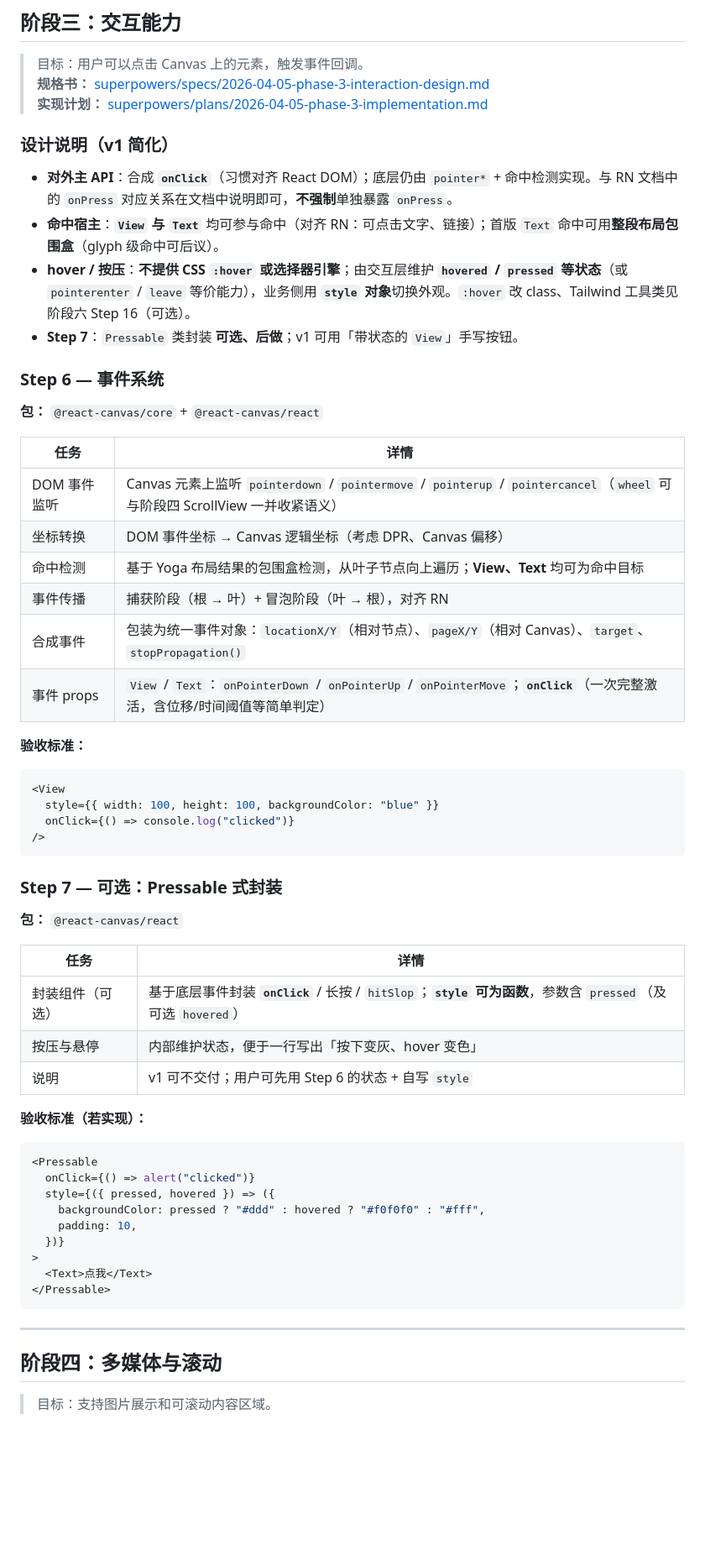
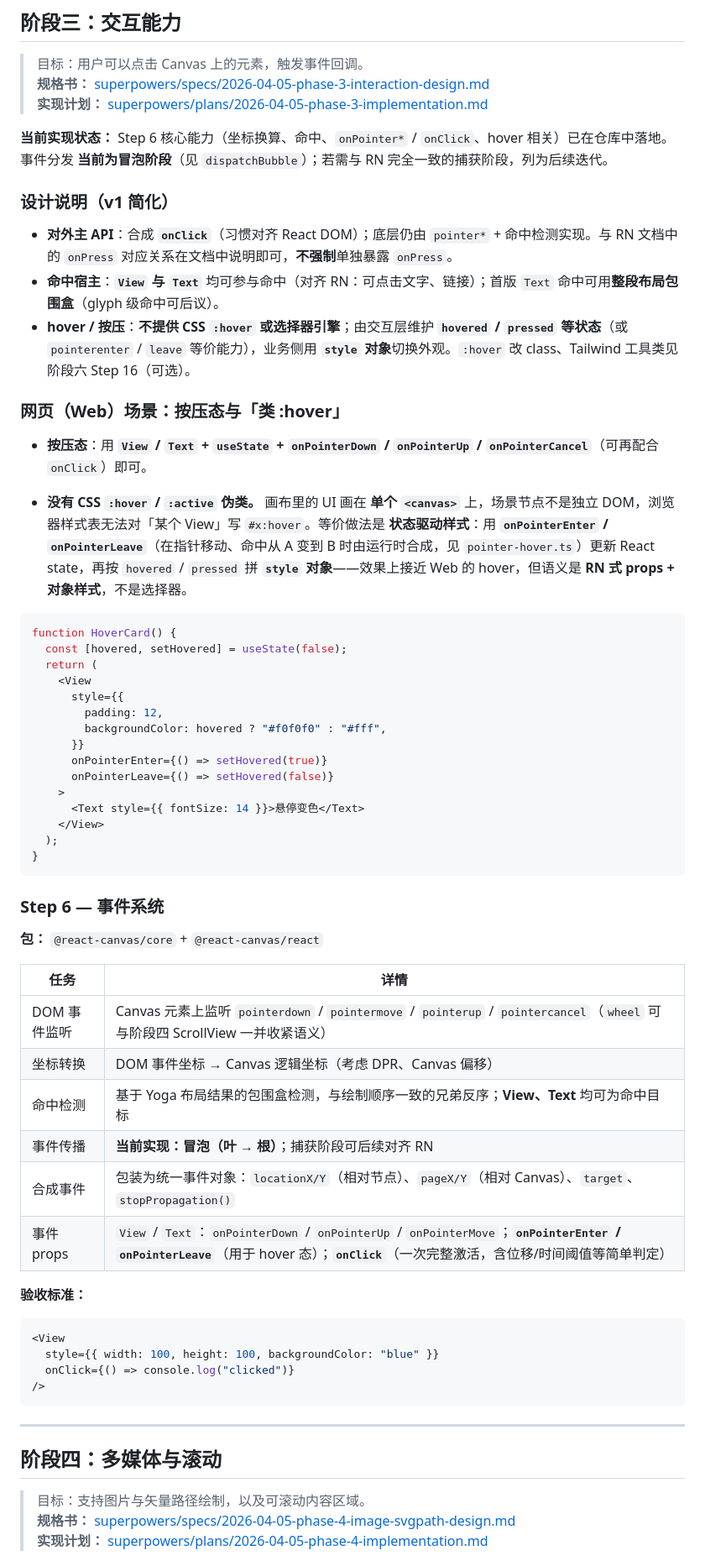
Before and after one commit to ouzhou/react-canvas, a Markdown page: docs/development-roadmap.md, the part around one of its changes. Shown at 84% size. Drawn GitHub-style; blank space fills up the shorter version.

````diff
--- a/docs/development-roadmap.md
+++ b/docs/development-roadmap.md
@@ -212,25 +233,50 @@
 > **规格书：** [superpowers/specs/2026-04-05-phase-3-interaction-design.md](./superpowers/specs/2026-04-05-phase-3-interaction-design.md)
 > **实现计划：** [superpowers/plans/2026-04-05-phase-3-implementation.md](./superpowers/plans/2026-04-05-phase-3-implementation.md)
 
+**当前实现状态：** Step 6 核心能力（坐标换算、命中、`onPointer*` / `onClick`、hover 相关）已在仓库中落地。事件分发 **当前为冒泡阶段**（见 `dispatchBubble`）；若需与 RN 完全一致的捕获阶段，列为后续迭代。
+
 ### 设计说明（v1 简化）
 
 - **对外主 API**：合成 **`onClick`**（习惯对齐 React DOM）；底层仍由 `pointer*` + 命中检测实现。与 RN 文档中的 `onPress` 对应关系在文档中说明即可，**不强制**单独暴露 `onPress`。
 - **命中宿主**：**`View` 与 `Text`** 均可参与命中（对齐 RN：可点击文字、链接）；首版 `Text` 命中可用**整段布局包围盒**（glyph 级命中可后议）。
 - **hover / 按压**：**不提供 CSS `:hover` 或选择器引擎**；由交互层维护 **`hovered` / `pressed` 等状态**（或 `pointerenter` / `leave` 等价能力），业务侧用 **`style` 对象**切换外观。`:hover` 改 class、Tailwind 工具类见阶段六 Step 16（可选）。
-- **Step 7**：`Pressable` 类封装 **可选、后做**；v1 可用「带状态的 `View`」手写按钮。
+
+### 网页（Web）场景：按压态与「类 :hover」
+
+- **按压态**：用 **`View` / `Text` + `useState` + `onPointerDown` / `onPointerUp` / `onPointerCancel`**（可再配合 `onClick`）即可。
+
+- **没有 CSS `:hover` / `:active` 伪类。** 画布里的 UI 画在 **单个 `<canvas>`** 上，场景节点不是独立 DOM，浏览器样式表无法对「某个 View」写 `#x:hover`。等价做法是 **状态驱动样式**：用 **`onPointerEnter` / `onPointerLeave`**（在指针移动、命中从 A 变到 B 时由运行时合成，见 `pointer-hover.ts`）更新 React state，再按 `hovered` / `pressed` 拼 **`style` 对象**——效果上接近 Web 的 hover，但语义是 **RN 式 props + 对象样式**，不是选择器。
+
+```tsx
+function HoverCard() {
+  const [hovered, setHovered] = useState(false);
+  return (
+    <View
+      style={{
+        padding: 12,
+        backgroundColor: hovered ? "#f0f0f0" : "#fff",
+      }}
+      onPointerEnter={() => setHovered(true)}
+      onPointerLeave={() => setHovered(false)}
+    >
+      <Text style={{ fontSize: 14 }}>悬停变色</Text>
+    </View>
+  );
+}
+```
 
 ### Step 6 — 事件系统
 
 **包：** `@react-canvas/core` + `@react-canvas/react`
 
-| 任务         | 详情                                                                                                                          |
-| ------------ | ----------------------------------------------------------------------------------------------------------------------------- |
-| DOM 事件监听 | Canvas 元素上监听 `pointerdown` / `pointermove` / `pointerup` / `pointercancel`（`wheel` 可与阶段四 ScrollView 一并收紧语义） |
-| 坐标转换     | DOM 事件坐标 → Canvas 逻辑坐标（考虑 DPR、Canvas 偏移）                                                                       |
-| 命中检测     | 基于 Yoga 布局结果的包围盒检测，从叶子节点向上遍历；**View、Text** 均可为命中目标                                             |
-| 事件传播     | 捕获阶段（根 → 叶）+ 冒泡阶段（叶 → 根），对齐 RN                                                                             |
-| 合成事件     | 包装为统一事件对象：`locationX/Y`（相对节点）、`pageX/Y`（相对 Canvas）、`target`、`stopPropagation()`                        |
-| 事件 props   | `View` / `Text`：`onPointerDown` / `onPointerUp` / `onPointerMove`；**`onClick`**（一次完整激活，含位移/时间阈值等简单判定）  |
+| 任务         | 详情                                                                                                                                                                                   |
+| ------------ | -------------------------------------------------------------------------------------------------------------------------------------------------------------------------------------- |
+| DOM 事件监听 | Canvas 元素上监听 `pointerdown` / `pointermove` / `pointerup` / `pointercancel`（`wheel` 可与阶段四 ScrollView 一并收紧语义）                                                          |
+| 坐标转换     | DOM 事件坐标 → Canvas 逻辑坐标（考虑 DPR、Canvas 偏移）                                                                                                                                |
+| 命中检测     | 基于 Yoga 布局结果的包围盒检测，与绘制顺序一致的兄弟反序；**View、Text** 均可为命中目标                                                                                                |
+| 事件传播     | **当前实现：冒泡（叶 → 根）**；捕获阶段可后续对齐 RN                                                                                                                                   |
+| 合成事件     | 包装为统一事件对象：`locationX/Y`（相对节点）、`pageX/Y`（相对 Canvas）、`target`、`stopPropagation()`                                                                                 |
+| 事件 props   | `View` / `Text`：`onPointerDown` / `onPointerUp` / `onPointerMove`；**`onPointerEnter` / `onPointerLeave`**（用于 hover 态）；**`onClick`**（一次完整激活，含位移/时间阈值等简单判定） |
 
 **验收标准：**
 
@@ -241,33 +287,11 @@
 />
 ```
 
-### Step 7 — 可选：Pressable 式封装
-
-**包：** `@react-canvas/react`
-
-| 任务             | 详情                                                                                                          |
-| ---------------- | ------------------------------------------------------------------------------------------------------------- |
-| 封装组件（可选） | 基于底层事件封装 **`onClick`** / 长按 / `hitSlop`；**`style` 可为函数**，参数含 `pressed`（及可选 `hovered`） |
-| 按压与悬停       | 内部维护状态，便于一行写出「按下变灰、hover 变色」                                                            |
-| 说明             | v1 可不交付；用户可先用 Step 6 的状态 + 自写 `style`                                                          |
-
-**验收标准（若实现）：**
-
-```tsx
-<Pressable
-  onClick={() => alert("clicked")}
-  style={({ pressed, hovered }) => ({
-    backgroundColor: pressed ? "#ddd" : hovered ? "#f0f0f0" : "#fff",
-    padding: 10,
-  })}
->
-  <Text>点我</Text>
-</Pressable>
-```
-
 ---
 
 ## 阶段四：多媒体与滚动
 
-> 目标：支持图片展示和可滚动内容区域。
+> 目标：支持图片与矢量路径绘制，以及可滚动内容区域。
+> **规格书：** [superpowers/specs/2026-04-05-phase-4-image-svgpath-design.md](./superpowers/specs/2026-04-05-phase-4-image-svgpath-design.md)
+> **实现计划：** [superpowers/plans/2026-04-05-phase-4-implementation.md](./superpowers/plans/2026-04-05-phase-4-implementation.md)
 
````
Also changed, not shown: other parts of docs/development-roadmap.md (+76 -51 lines).
